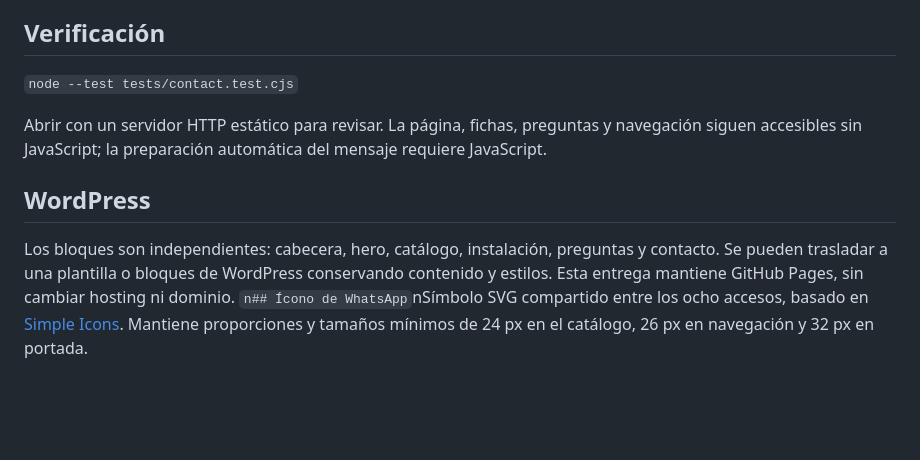
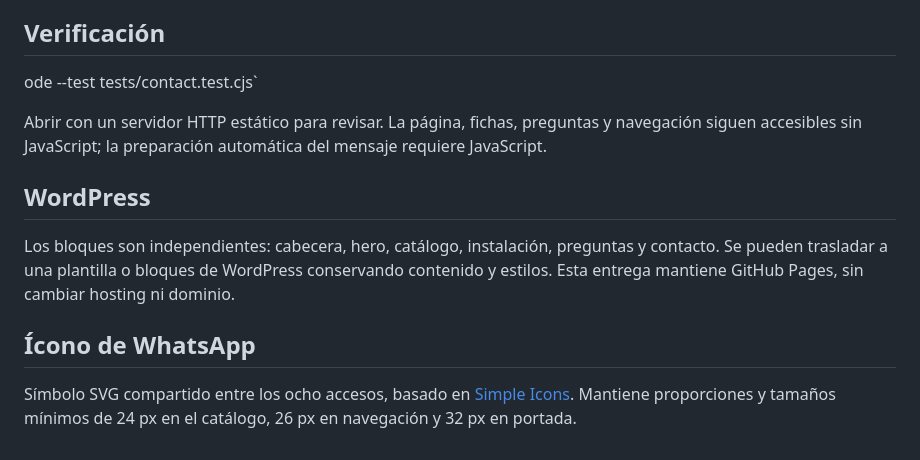
Before and after one commit to joaquinvenega-code/canastos-buenos-aires, a Markdown page: README.md, the part around the change. Rendered like a GitHub page; blank space fills up the shorter version.

Commit message:
Format icon source note

```diff
--- a/README.md
+++ b/README.md
@@ -49,10 +49,13 @@ Se incorporaron las cuatro imágenes comerciales, el logo y el WhatsApp enviados
 Se adapta la estética de las capturas aprobadas: azul oscuro, acentos celestes, botones verdes, logo circular, portada con producto, catálogo de cuatro columnas en escritorio y beneficios con iconos. En celulares las tarjetas se apilan para conservar legibilidad. Las fotos del negocio se conservan; las imágenes de referencia se usan como guía visual y no como evidencia de instalaciones ni cantidades de clientes.
 
 ## Verificación
-`node --test tests/contact.test.cjs`
+
+ode --test tests/contact.test.cjs`
 
 Abrir con un servidor HTTP estático para revisar. La página, fichas, preguntas y navegación siguen accesibles sin JavaScript; la preparación automática del mensaje requiere JavaScript.
 
 ## WordPress
 Los bloques son independientes: cabecera, hero, catálogo, instalación, preguntas y contacto. Se pueden trasladar a una plantilla o bloques de WordPress conservando contenido y estilos. Esta entrega mantiene GitHub Pages, sin cambiar hosting ni dominio.
-`n## Ícono de WhatsApp`nSímbolo SVG compartido entre los ocho accesos, basado en [Simple Icons](https://github.com/simple-icons/simple-icons/blob/develop/icons/whatsapp.svg). Mantiene proporciones y tamaños mínimos de 24 px en el catálogo, 26 px en navegación y 32 px en portada.
+
+## Ícono de WhatsApp
+Símbolo SVG compartido entre los ocho accesos, basado en [Simple Icons](https://github.com/simple-icons/simple-icons/blob/develop/icons/whatsapp.svg). Mantiene proporciones y tamaños mínimos de 24 px en el catálogo, 26 px en navegación y 32 px en portada.
```
